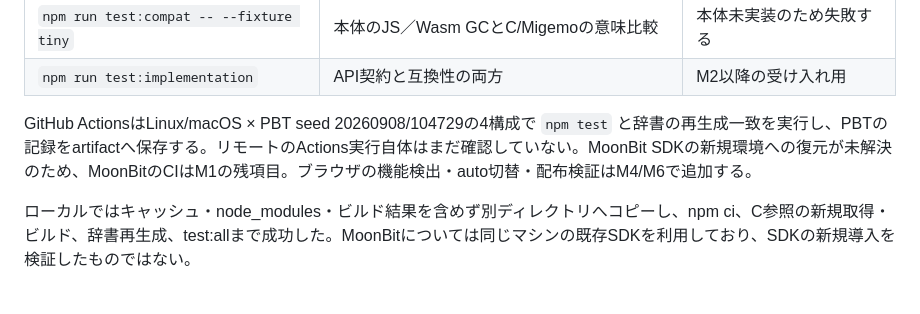
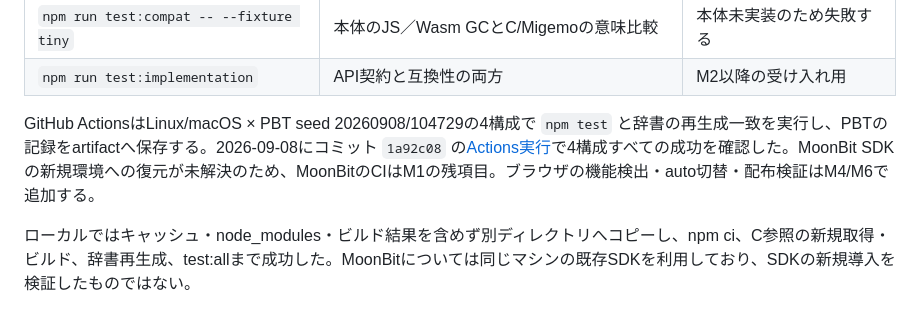
Before and after one commit to annenpolka/mbmigemo, a Markdown page: docs/testing.md, the part around the change. Rendered like a GitHub page.

```diff
--- a/docs/testing.md
+++ b/docs/testing.md
@@ -32,7 +32,7 @@ Node.js 26.0.0、npm 11.16.0、C11コンパイラ、CMake 3.21以上、tarを用
 | `npm run test:compat -- --fixture tiny` | 本体のJS／Wasm GCとC/Migemoの意味比較 | 本体未実装のため失敗する |
 | `npm run test:implementation` | API契約と互換性の両方 | M2以降の受け入れ用 |
 
-GitHub ActionsはLinux/macOS × PBT seed 20260908/104729の4構成で `npm test` と辞書の再生成一致を実行し、PBTの記録をartifactへ保存する。リモートのActions実行自体はまだ確認していない。MoonBit SDKの新規環境への復元が未解決のため、MoonBitのCIはM1の残項目。ブラウザの機能検出・auto切替・配布検証はM4/M6で追加する。
+GitHub ActionsはLinux/macOS × PBT seed 20260908/104729の4構成で `npm test` と辞書の再生成一致を実行し、PBTの記録をartifactへ保存する。2026-09-08にコミット `1a92c08` の[Actions実行](https://github.com/annenpolka/mbmigemo/actions/runs/34182583661)で4構成すべての成功を確認した。MoonBit SDKの新規環境への復元が未解決のため、MoonBitのCIはM1の残項目。ブラウザの機能検出・auto切替・配布検証はM4/M6で追加する。
 
 ローカルではキャッシュ・node_modules・ビルド結果を含めず別ディレクトリへコピーし、npm ci、C参照の新規取得・ビルド、辞書再生成、test:allまで成功した。MoonBitについては同じマシンの既存SDKを利用しており、SDKの新規導入を検証したものではない。
 
```
Also changed, not shown: PLAN.md (+1 -1 lines).
